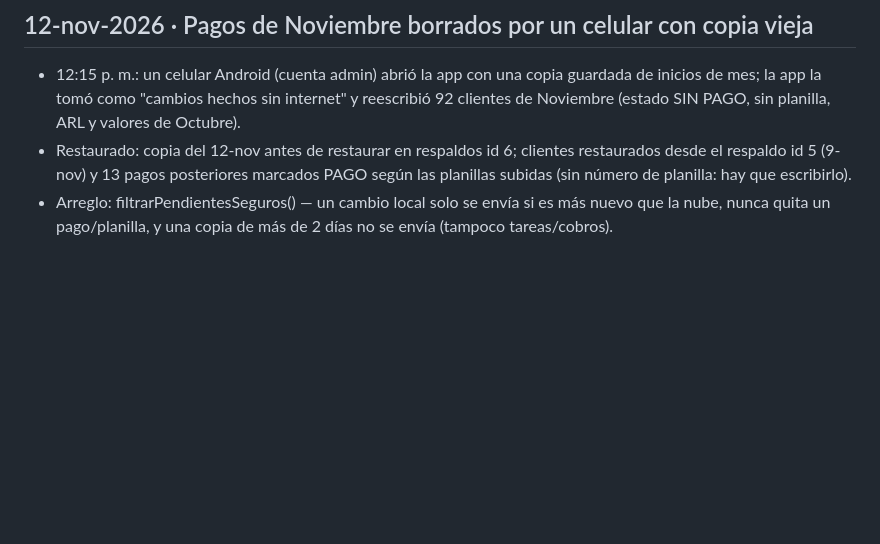
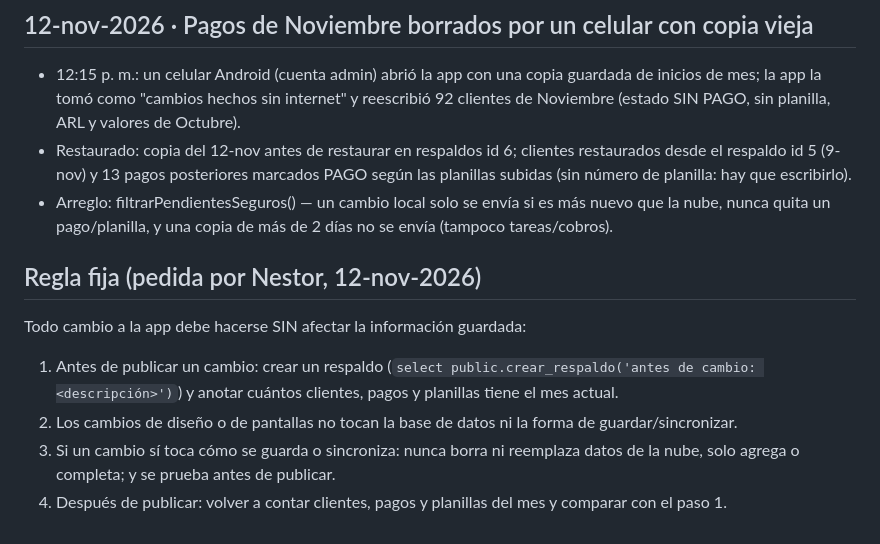
Before and after one commit to buenaventuraproseguro-wq/control-de-planillas-, a Markdown page: PROYECTO.md, the part around the change. GitHub-like rendering; blank space fills up the shorter version.

Commit message:
Regla fija: ningún cambio a la app puede afectar la información guardada
Co-Authored-By: Claude Opus 5.5 <noreply@anthropic.com>
Claude-Session: https://claude.ai/code/session_01VQdxfMDgq7WTrd11ZQMMmU

```diff
--- a/PROYECTO.md
+++ b/PROYECTO.md
@@ -165,3 +165,10 @@ Ficha para retomar el proyecto en cualquier conversación nueva con Claude.
 - 12:15 p. m.: un celular Android (cuenta admin) abrió la app con una copia guardada de inicios de mes; la app la tomó como "cambios hechos sin internet" y reescribió 92 clientes de Noviembre (estado SIN PAGO, sin planilla, ARL y valores de Octubre).
 - Restaurado: copia del 12-nov antes de restaurar en respaldos id 6; clientes restaurados desde el respaldo id 5 (9-nov) y 13 pagos posteriores marcados PAGO según las planillas subidas (sin número de planilla: hay que escribirlo).
 - Arreglo: filtrarPendientesSeguros() — un cambio local solo se envía si es más nuevo que la nube, nunca quita un pago/planilla, y una copia de más de 2 días no se envía (tampoco tareas/cobros).
+
+## Regla fija (pedida por Nestor, 12-nov-2026)
+Todo cambio a la app debe hacerse SIN afectar la información guardada:
+1. Antes de publicar un cambio: crear un respaldo (`select public.crear_respaldo('antes de cambio: <descripción>')`) y anotar cuántos clientes, pagos y planillas tiene el mes actual.
+2. Los cambios de diseño o de pantallas no tocan la base de datos ni la forma de guardar/sincronizar.
+3. Si un cambio sí toca cómo se guarda o sincroniza: nunca borra ni reemplaza datos de la nube, solo agrega o completa; y se prueba antes de publicar.
+4. Después de publicar: volver a contar clientes, pagos y planillas del mes y comparar con el paso 1.
```
